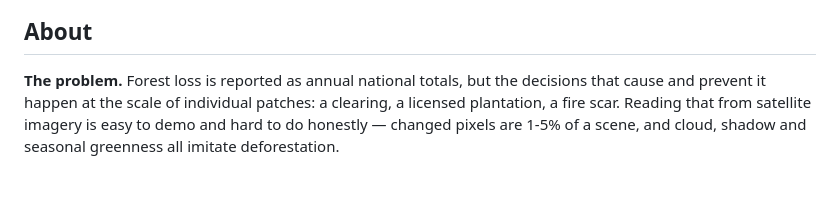
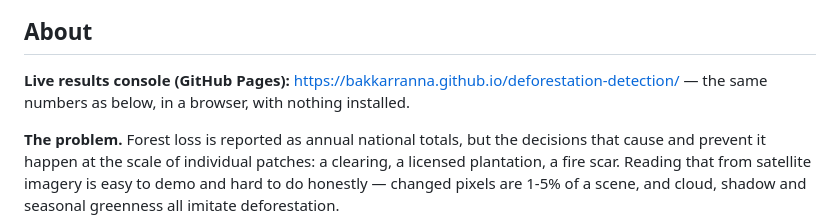
Before and after one commit to Bakkarranna/deforestation-detection, a Markdown page: README.md, the part around the change. GitHub-like rendering; blank space fills up the shorter version.

Commit message:
Link the live results console from the README

```diff
--- a/README.md
+++ b/README.md
@@ -11,6 +11,9 @@ hectare-scale area accounting.
 ![Per-city IoU and F1, U-Net vs NDVI baseline](results/figures/per_city_metrics.png)
 
 ## About
+
+**Live results console (GitHub Pages):** <https://bakkarranna.github.io/deforestation-detection/> — the same
+numbers as below, in a browser, with nothing installed.
 
 **The problem.** Forest loss is reported as annual national totals, but the
 decisions that cause and prevent it happen at the scale of individual patches:
```
